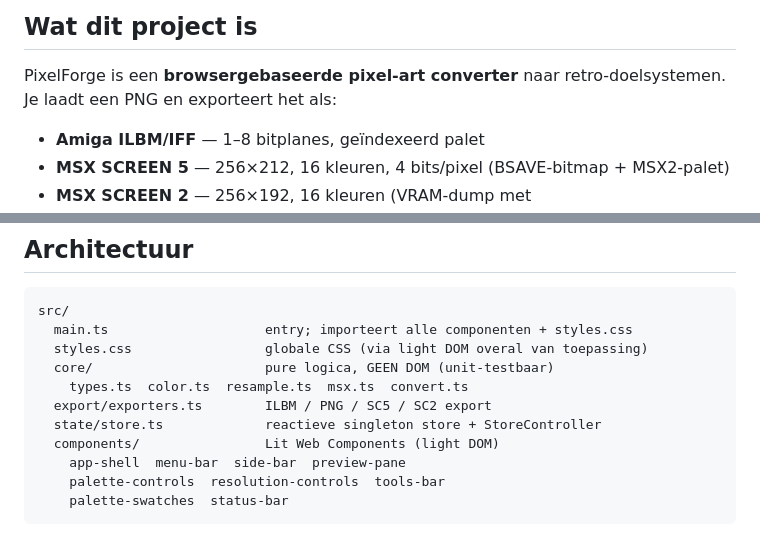
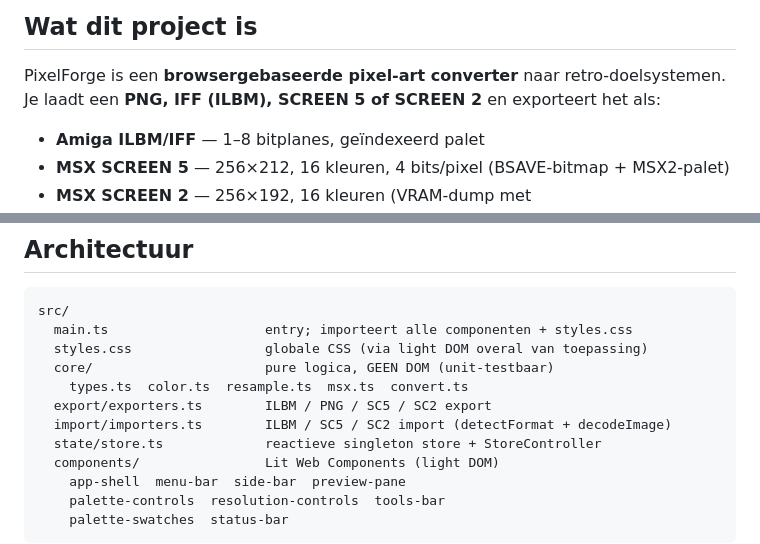
Before and after one commit to Windigo/pixelforge, a Markdown page: AGENTS.md, 2 parts joined by grey strips. GitHub-like rendering.

Commit message:
Docs: import (PNG/IFF/SC5/SC2) vermelden in AGENTS.md + CLAUDE.md

```diff
--- a/AGENTS.md
+++ b/AGENTS.md
@@ -6,7 +6,7 @@
 ## Wat dit project is
 
 PixelForge is een **browsergebaseerde pixel-art converter** naar retro-doelsystemen.
-Je laadt een PNG en exporteert het als:
+Je laadt een **PNG, IFF (ILBM), SCREEN 5 of SCREEN 2** en exporteert het als:
 
 - **Amiga ILBM/IFF** — 1–8 bitplanes, geïndexeerd palet
 - **MSX SCREEN 5** — 256×212, 16 kleuren, 4 bits/pixel (BSAVE-bitmap + MSX2-palet)
@@ -43,6 +43,7 @@ src/
   core/                      pure logica, GEEN DOM (unit-testbaar)
     types.ts  color.ts  resample.ts  msx.ts  convert.ts
   export/exporters.ts        ILBM / PNG / SC5 / SC2 export
+  import/importers.ts        ILBM / SC5 / SC2 import (detectFormat + decodeImage)
   state/store.ts             reactieve singleton store + StoreController
   components/                Lit Web Components (light DOM)
     app-shell  menu-bar  side-bar  preview-pane
```
Also changed, not shown: CLAUDE.md (+2 -1 lines).
